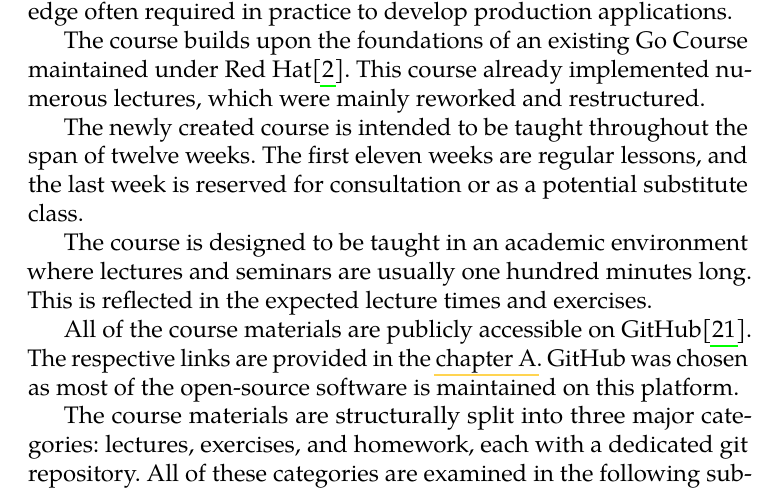
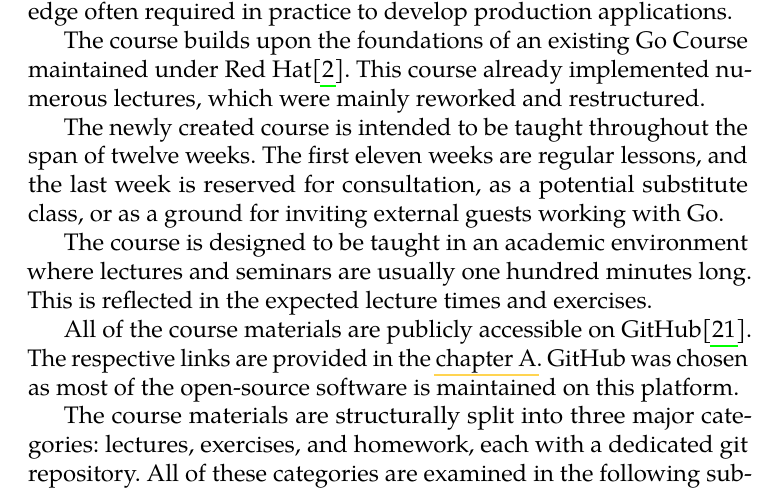
Before and after one commit to stanislav-zeman/course-go-thesis, a LaTeX thesis (thesis.tex): part of page 24 of 60, cut so that both start at the same text. Compiled offline with pdfLaTeX.

Commit message:
Add external guests to overview

```diff
--- a/thesis.tex
+++ b/thesis.tex
@@ -297,7 +297,7 @@ The course primarily focuses on teaching the Go programming language. However, i
 
 The course builds upon the foundations of an existing Go Course maintained under Red Hat\cite{redhat-go-course}. This course already implemented numerous lectures, which were mainly reworked and restructured.
 
-The newly created course is intended to be taught throughout the span of twelve weeks. The first eleven weeks are regular lessons, and the last week is reserved for consultation or as a potential substitute class.
+The newly created course is intended to be taught throughout the span of twelve weeks. The first eleven weeks are regular lessons, and the last week is reserved for consultation, as a potential substitute class, or as a ground for inviting external guests working with Go.
 
 The course is designed to be taught in an academic environment where lectures and seminars are usually one hundred minutes long. This is reflected in the expected lecture times and exercises.
 
```
